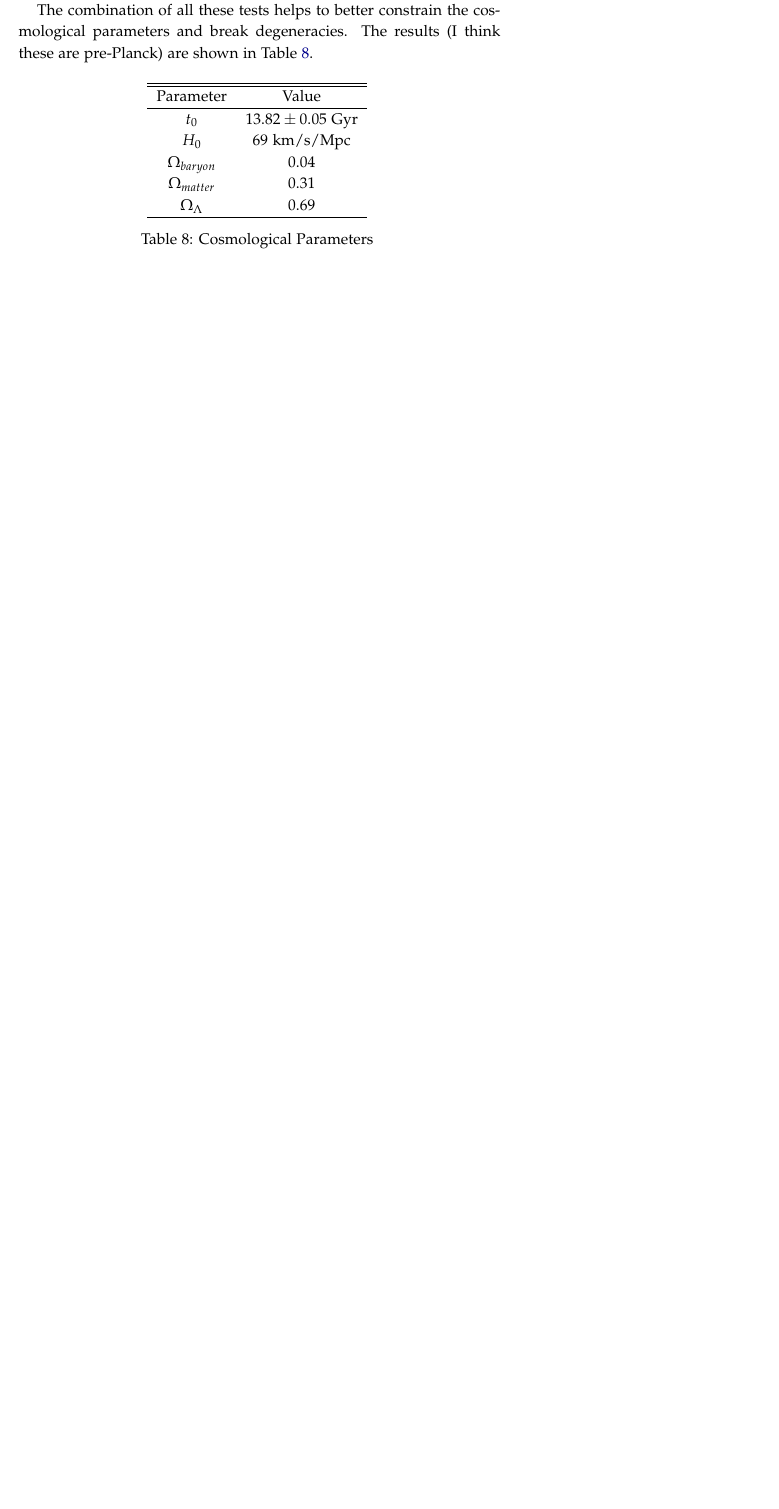
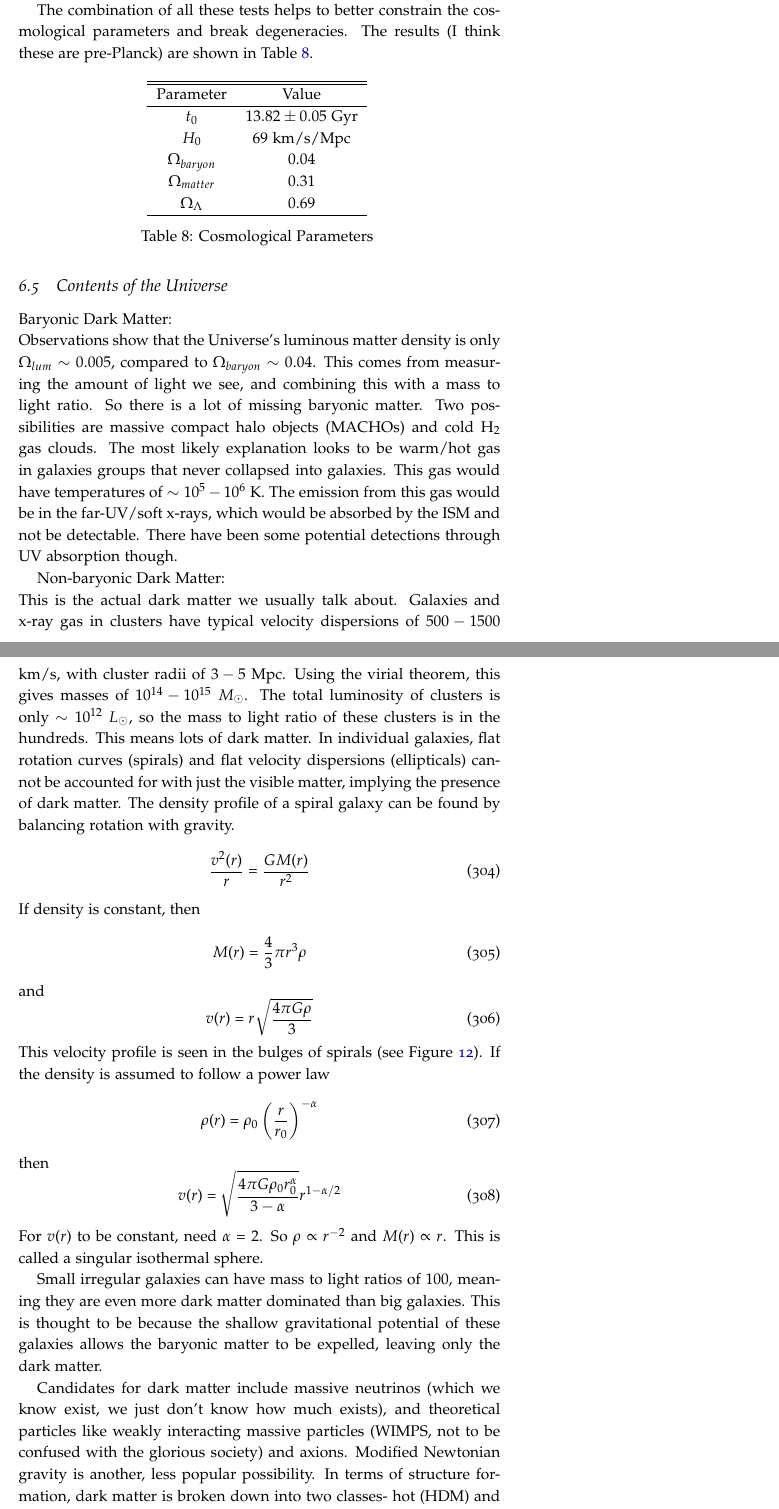
Before and after one commit to mweastwood/QualReview, a LaTeX document (review.tex, which reads cosmology.tex): part of page 99 of 107 before the commit and two parts of pages 99 and 100 of 109 after it, the two joined at a grey line, cut so that both start at the same text, the shorter picture padded with empty space. Compiled offline with pdfLaTeX.

Commit message:
added section on dark matter and dark energy

```diff
--- a/cosmology.tex
+++ b/cosmology.tex
@@ -244,3 +244,50 @@ $\Omega_{\Lambda}$ & $0.69$\\
 \end{tabular}
 \caption{Cosmological Parameters \label{tab:cosmo}}
 \end{table}
+
+\subsection{Contents of the Universe}
+Baryonic Dark Matter:\newline
+Observations show that the Universe's luminous matter density is only
+$\Omega_{lum}\sim0.005$, compared to $\Omega_{baryon}\sim0.04$.  This comes
+from measuring the amount of light we see, and combining this with a mass to
+light ratio.  So there is a lot of missing baryonic matter.  Two possibilities
+are massive compact halo objects (MACHOs) and cold H$_2$ gas clouds.  The most
+likely explanation looks to be warm/hot gas in galaxies groups that never
+collapsed into galaxies.  This gas would have temperatures of $\sim10^5-10^6$
+K.  The emission from this gas would be in the far-UV/soft x-rays, which would
+be absorbed by the ISM and not be detectable.  There have been some potential
+detections through UV absorption though.
+
+Non-baryonic Dark Matter:\newline
+This is the actual dark matter we usually talk about.  Galaxies and x-ray
+gas in clusters have typical velocity dispersions of $500-1500$ km/s, with
+cluster radii of $3-5$ Mpc.  Using the virial theorem, this gives masses
+of $10^{14}-10^{15}\ M_{\odot}$.  The total luminosity of clusters is only
+$\sim10^{12}\ L_{\odot}$, so the mass to light ratio of these clusters
+is in the hundreds.  This means lots of dark matter.  In individual galaxies,
+flat rotation curves (spirals) and flat velocity dispersions (ellipticals)
+cannot be accounted for with just the visible matter, implying the presence of
+dark matter.  The density profile of a spiral galaxy can be found by
+balancing rotation with gravity.
+\begin{equation}
+\frac{v^2(r)}{r}=\frac{GM(r)}{r^2}
+\end{equation}
+If density is constant, then
+\begin{equation}
+M(r)=\frac{4}{3}\pi r^3\rho
+\end{equation}
+and
+\begin{equation}
+v(r)=r\sqrt{\frac{4\pi G\rho}{3}}
+\end{equation}
+This velocity profile is seen in the bulges of spirals (see Figure
+\ref{fig:vcurve}).  If the density is assumed to follow a power law
+\begin{equation}
+\rho(r)=\rho_0\left(\frac{r}{r_0}\right)^{-\alpha}
+\end{equation}
+then
+\begin{equation}
+v(r)=\sqrt{\frac{4\pi G\rho_0r_0^{\alpha}}{3-\alpha}}r^{1-\alpha/2}
+\end{equation}
+For $v(r)$ to be constant, need $\alpha=2$.  So $\rho\propto r^{-2}$ and
+$M(r)\propto r$.  This is called a singular isothermal sphere.
@@ -246,0 +302,11 @@ $\Omega_{\Lambda}$ & $0.69$\\
+Small irregular galaxies can have mass to light ratios of $100$,
+meaning they are even more dark matter dominated than big galaxies.  This is
+thought to be because the shallow gravitational potential of these galaxies
+allows the baryonic matter to be expelled, leaving only the dark matter.
+
+Candidates for dark matter include massive neutrinos (which we know exist, we
+just don't know how much exists), and theoretical particles like weakly
+interacting massive particles (WIMPS, not to be confused with the glorious
+society) and axions.  Modified Newtonian gravity is another, less popular
+possibility.  In terms of structure formation, dark matter is broken down into
+two classes- hot (HDM) and cold (CDM).  Hot dark matter would be relativistic
```
Also changed, not shown: cosmology.tex (20 more changed lines).
